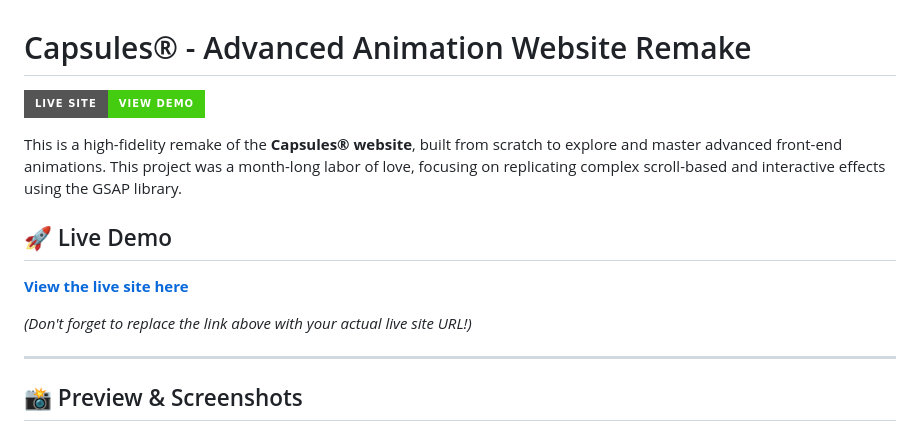
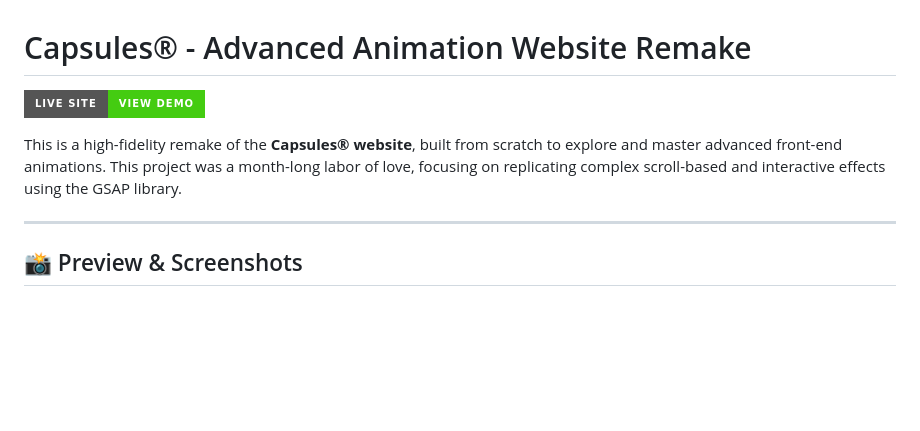
Before and after one commit to RaunakOnGithub/capsules-website-remake, a Markdown page: README.md, the part around one of its changes. GitHub-like rendering; badges without logos; blank space fills up the shorter version.

Commit message:
Fix live site link and clean up README
Updated live site link in README and removed demo section.

```diff
--- a/README.md
+++ b/README.md
@@ -5,11 +5,5 @@
 
 This is a high-fidelity remake of the **Capsules® website**, built from scratch to explore and master advanced front-end animations. This project was a month-long labor of love, focusing on replicating complex scroll-based and interactive effects using the GSAP library.
-
-## 🚀 Live Demo
-
-[**View the live site here**](https://your-live-site-link.com)
-
-*(Don't forget to replace the link above with your actual live site URL!)*
 
 ---
 
```
Also changed, not shown: other parts of README.md (+1 -1 lines).
